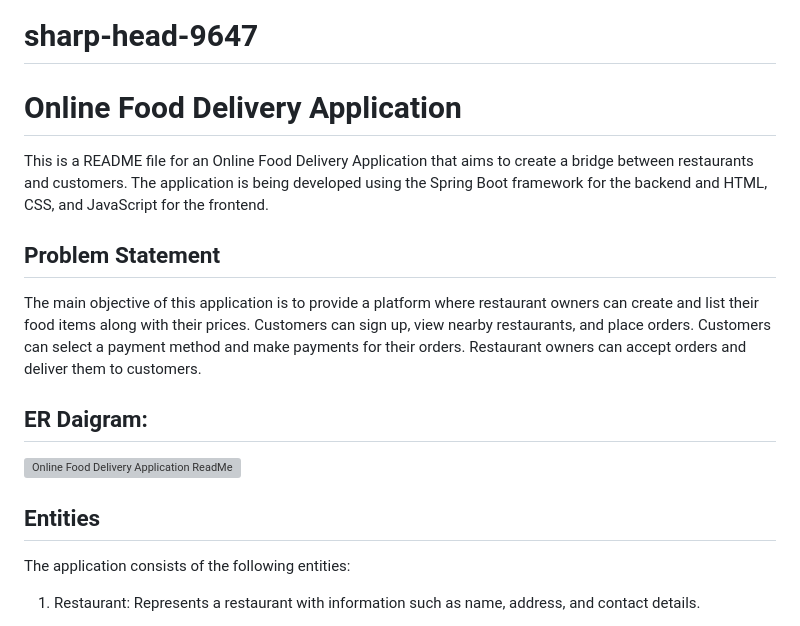
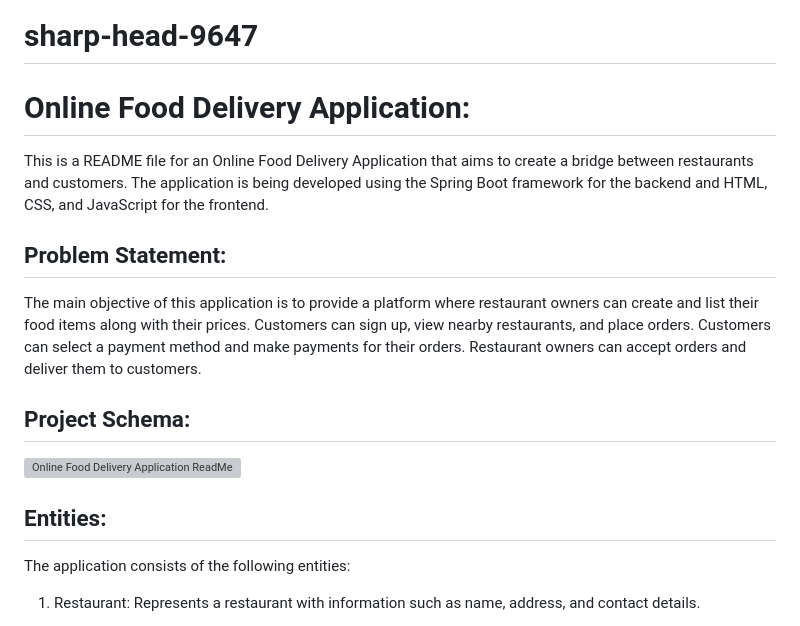
Before and after one commit to rameshy9891/OnlineFoodDeliveryApp, a Markdown page: README.md, the part around one of its changes. GitHub-like rendering; grey boxes are pictures that could not be loaded.

```diff
--- a/README.md
+++ b/README.md
@@ -1,18 +1,18 @@
 # sharp-head-9647
 
-# Online Food Delivery Application
+# Online Food Delivery Application:
 
 This is a README file for an Online Food Delivery Application that aims to create a bridge between restaurants and customers. The application is being developed using the Spring Boot framework for the backend and HTML, CSS, and JavaScript for the frontend.
 
-## Problem Statement
+## Problem Statement:
 
 The main objective of this application is to provide a platform where restaurant owners can create and list their food items along with their prices. Customers can sign up, view nearby restaurants, and place orders. Customers can select a payment method and make payments for their orders. Restaurant owners can accept orders and deliver them to customers.
 
-## ER Daigram:
+## Project Schema:
 ![Online Food Delivery Application ReadMe](https://github.com/rameshy9891/sharp-head-9647/assets/119414002/e7dc2a80-bfc4-4049-a51a-f36850f33b63)
 
 
-## Entities
+## Entities:
 
 The application consists of the following entities:
 
```
Also changed, not shown: other parts of README.md (+5 -5 lines).
